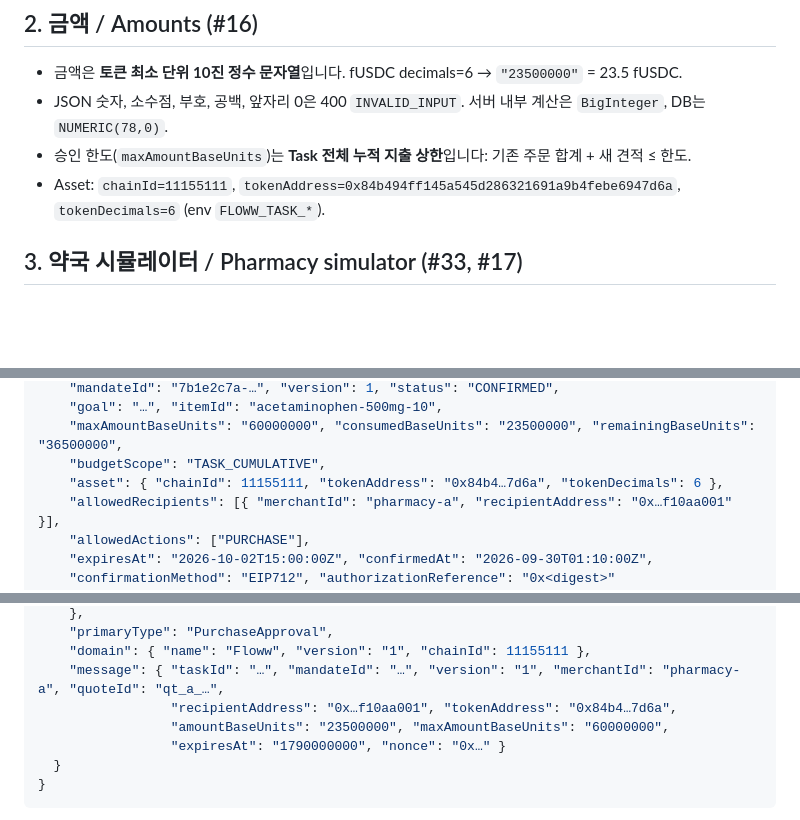
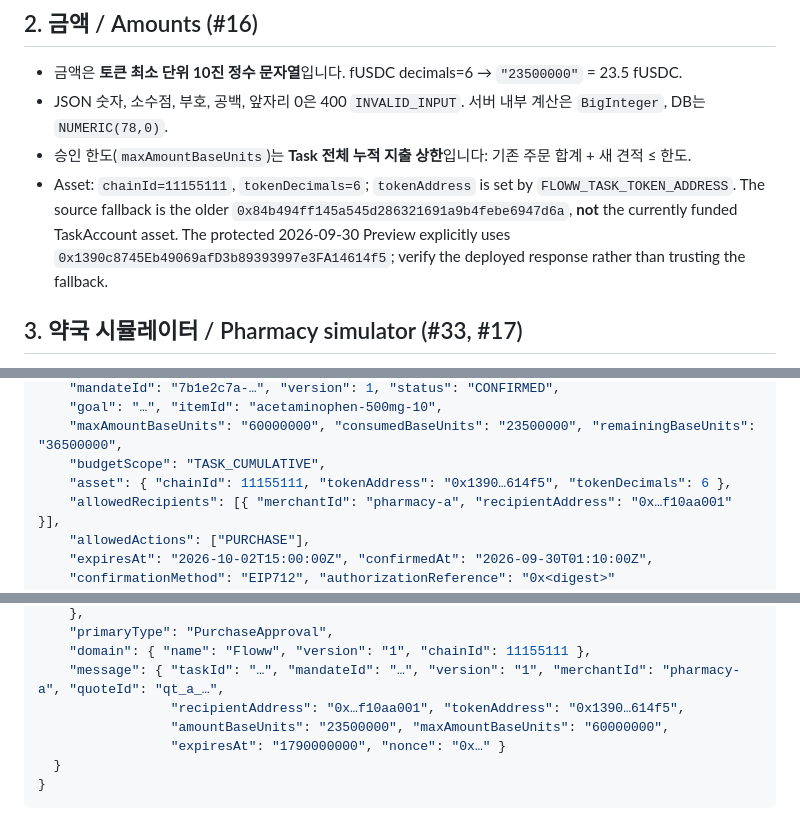
Before and after one commit to web5five/Floww_Server, a Markdown page: docs/TASK_API_KO_EN.md, 3 parts joined by grey strips. Drawn GitHub-style; blank space fills up the shorter version.

```diff
--- a/docs/TASK_API_KO_EN.md
+++ b/docs/TASK_API_KO_EN.md
@@ -27,7 +27,7 @@ All routes require a client JWT. Other users' tasks return 404. The dev-profile
 - 금액은 **토큰 최소 단위 10진 정수 문자열**입니다. fUSDC decimals=6 → `"23500000"` = 23.5 fUSDC.
 - JSON 숫자, 소수점, 부호, 공백, 앞자리 0은 400 `INVALID_INPUT`. 서버 내부 계산은 `BigInteger`, DB는 `NUMERIC(78,0)`.
 - 승인 한도(`maxAmountBaseUnits`)는 **Task 전체 누적 지출 상한**입니다: 기존 주문 합계 + 새 견적 ≤ 한도.
-- Asset: `chainId=11155111`, `tokenAddress=0x84b494ff145a545d286321691a9b4febe6947d6a`, `tokenDecimals=6` (env `FLOWW_TASK_*`).
+- Asset: `chainId=11155111`, `tokenDecimals=6`; `tokenAddress` is set by `FLOWW_TASK_TOKEN_ADDRESS`. The source fallback is the older `0x84b494ff145a545d286321691a9b4febe6947d6a`, **not** the currently funded TaskAccount asset. The protected 2026-09-30 Preview explicitly uses `0x1390c8745Eb49069afD3b89393997e3FA14614f5`; verify the deployed response rather than trusting the fallback.
 
 ## 3. 약국 시뮬레이터 / Pharmacy simulator (#33, #17)
 
@@ -74,7 +74,7 @@ All routes require a client JWT. Other users' tasks return 404. The dev-profile
     "goal": "…", "itemId": "acetaminophen-500mg-10",
     "maxAmountBaseUnits": "60000000", "consumedBaseUnits": "23500000", "remainingBaseUnits": "36500000",
     "budgetScope": "TASK_CUMULATIVE",
-    "asset": { "chainId": 11155111, "tokenAddress": "0x84b4…7d6a", "tokenDecimals": 6 },
+    "asset": { "chainId": 11155111, "tokenAddress": "0x1390…614f5", "tokenDecimals": 6 },
     "allowedRecipients": [{ "merchantId": "pharmacy-a", "recipientAddress": "0x…f10aa001" }],
     "allowedActions": ["PURCHASE"],
     "expiresAt": "2026-10-02T15:00:00Z", "confirmedAt": "2026-09-30T01:10:00Z",
@@ -134,7 +134,7 @@ All routes require a client JWT. Other users' tasks return 404. The dev-profile
     "primaryType": "PurchaseApproval",
     "domain": { "name": "Floww", "version": "1", "chainId": 11155111 },
     "message": { "taskId": "…", "mandateId": "…", "version": "1", "merchantId": "pharmacy-a", "quoteId": "qt_a_…",
-                 "recipientAddress": "0x…f10aa001", "tokenAddress": "0x84b4…7d6a",
+                 "recipientAddress": "0x…f10aa001", "tokenAddress": "0x1390…614f5",
                  "amountBaseUnits": "23500000", "maxAmountBaseUnits": "60000000",
                  "expiresAt": "1790000000", "nonce": "0x…" }
   }
```
Also changed, not shown: docs/VERCEL_SUPABASE_DEPLOY_KO_EN.md (+15 -7 lines), reports/VERCEL_PREVIEW_VERIFICATION_20260930.md (added, +33 -0 lines).
